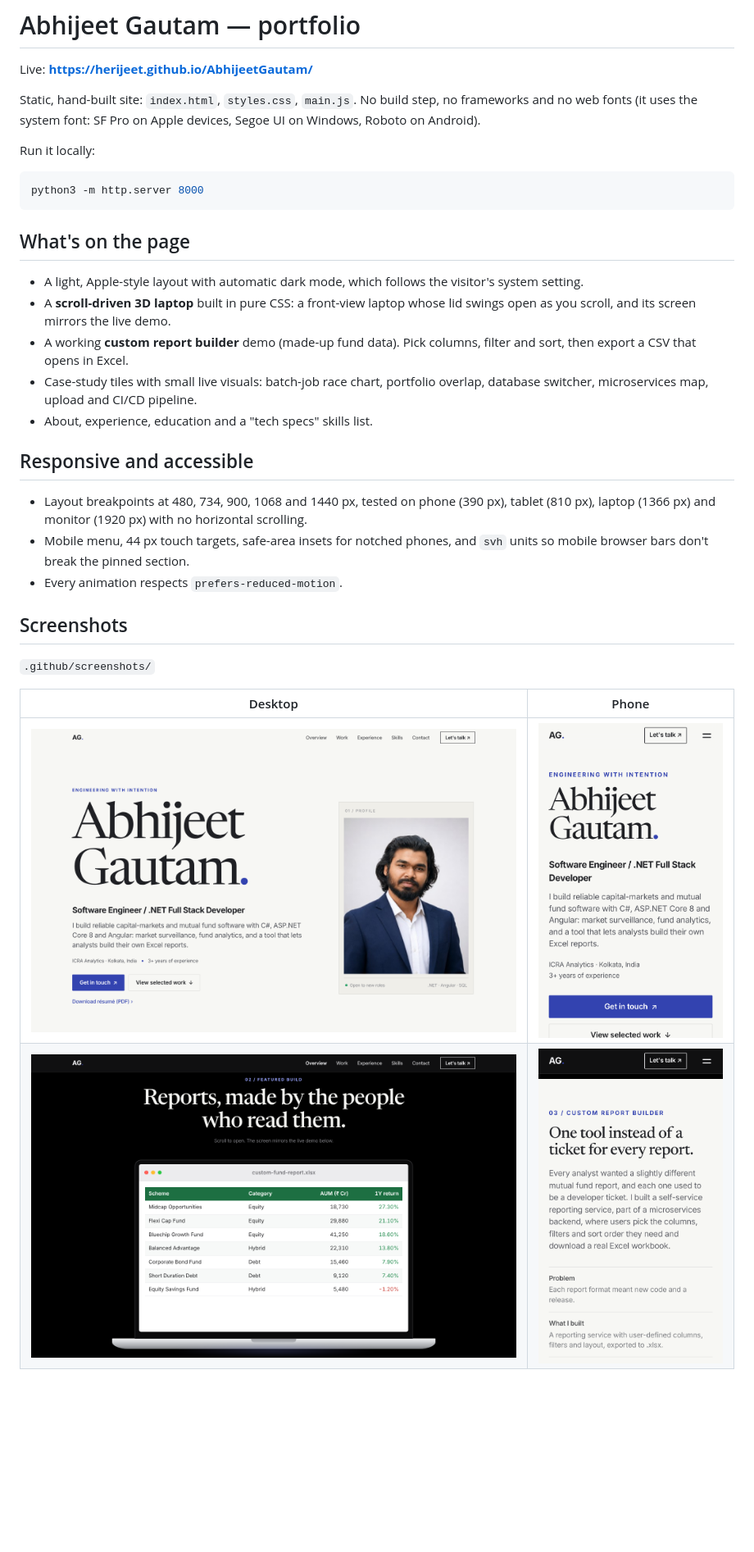
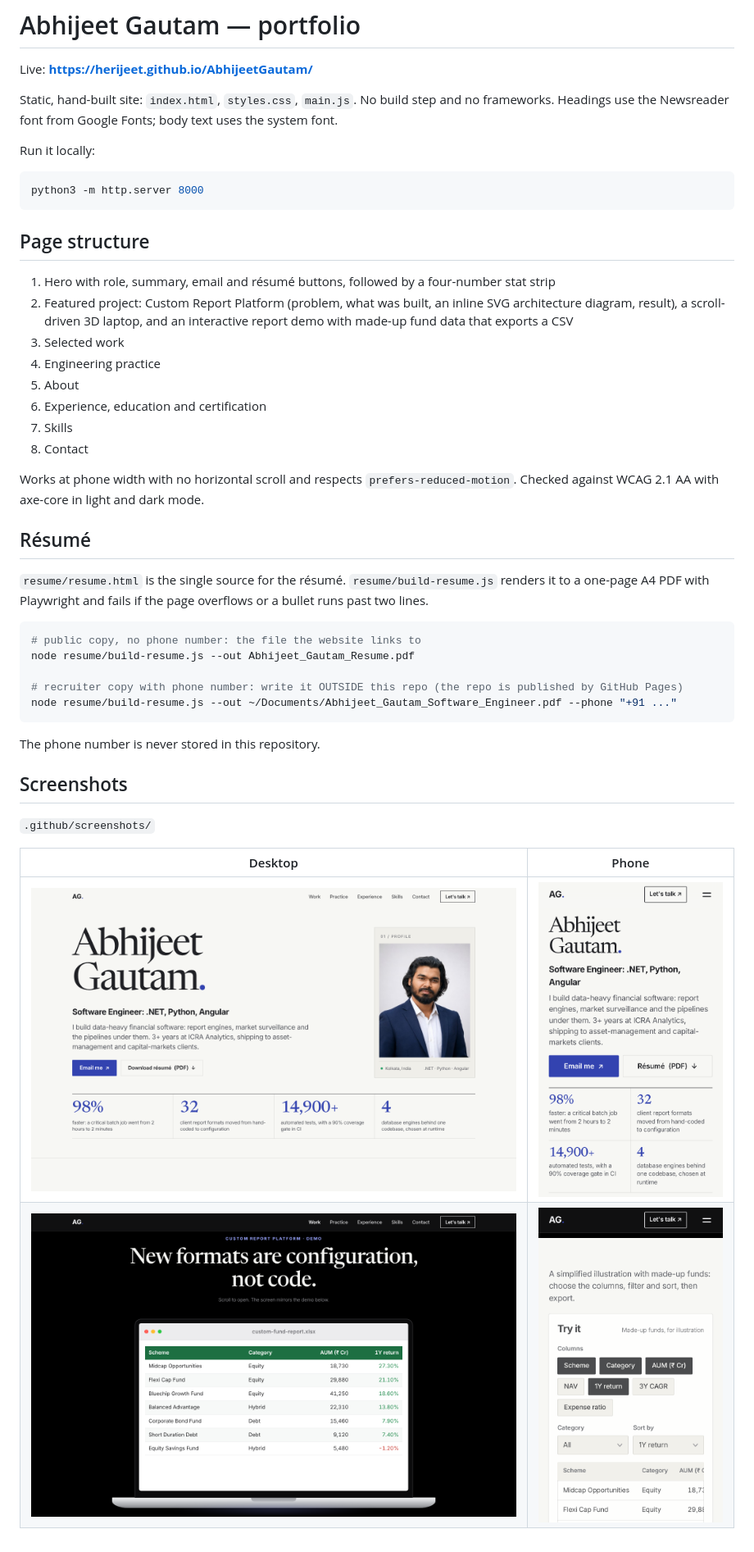
Before and after one commit to Herijeet/AbhijeetGautam, a Markdown page: README.md, the part around one of its changes. Shown at 82% size. GitHub-like rendering; pictures changed too: .github/screenshots/desktop-hero.png, .github/screenshots/desktop-laptop-3d.png, .github/screenshots/phone-hero.png; blank space fills up the shorter version.

````diff
--- a/README.md
+++ b/README.md
@@ -2,8 +2,8 @@
 
 Live: **https://herijeet.github.io/AbhijeetGautam/**
 
-Static, hand-built site: `index.html`, `styles.css`, `main.js`. No build step, no frameworks and no web fonts
-(it uses the system font: SF Pro on Apple devices, Segoe UI on Windows, Roboto on Android).
+Static, hand-built site: `index.html`, `styles.css`, `main.js`. No build step and no frameworks. Headings use
+the Newsreader font from Google Fonts; body text uses the system font.
 
 Run it locally:
 
@@ -11,19 +11,34 @@ Run it locally:
 python3 -m http.server 8000
 ```
 
-## What's on the page
+## Page structure
 
-- A light, Apple-style layout with automatic dark mode, which follows the visitor's system setting.
-- A **scroll-driven 3D laptop** built in pure CSS: a front-view laptop whose lid swings open as you scroll, and its screen mirrors the live demo.
-- A working **custom report builder** demo (made-up fund data). Pick columns, filter and sort, then export a CSV that opens in Excel.
-- Case-study tiles with small live visuals: batch-job race chart, portfolio overlap, database switcher, microservices map, upload and CI/CD pipeline.
-- About, experience, education and a "tech specs" skills list.
+1. Hero with role, summary, email and résumé buttons, followed by a four-number stat strip
+2. Featured project: Custom Report Platform (problem, what was built, an inline SVG architecture diagram, result), a scroll-driven 3D laptop, and an interactive report demo with made-up fund data that exports a CSV
+3. Selected work
+4. Engineering practice
+5. About
+6. Experience, education and certification
+7. Skills
+8. Contact
 
-## Responsive and accessible
+Works at phone width with no horizontal scroll and respects `prefers-reduced-motion`. Checked against
+WCAG 2.1 AA with axe-core in light and dark mode.
 
-- Layout breakpoints at 480, 734, 900, 1068 and 1440 px, tested on phone (390 px), tablet (810 px), laptop (1366 px) and monitor (1920 px) with no horizontal scrolling.
-- Mobile menu, 44 px touch targets, safe-area insets for notched phones, and `svh` units so mobile browser bars don't break the pinned section.
-- Every animation respects `prefers-reduced-motion`.
+## Résumé
+
+`resume/resume.html` is the single source for the résumé. `resume/build-resume.js` renders it to a one-page
+A4 PDF with Playwright and fails if the page overflows or a bullet runs past two lines.
+
+```bash
+# public copy, no phone number: the file the website links to
+node resume/build-resume.js --out Abhijeet_Gautam_Resume.pdf
+
+# recruiter copy with phone number: write it OUTSIDE this repo (the repo is published by GitHub Pages)
+node resume/build-resume.js --out ~/Documents/Abhijeet_Gautam_Software_Engineer.pdf --phone "+91 ..."
+```
+
+The phone number is never stored in this repository.
 
 ## Screenshots
 
````
Also changed, not shown: other parts of README.md (+1 -1 lines), .github/screenshots/desktop-work.png, 6 other files.
